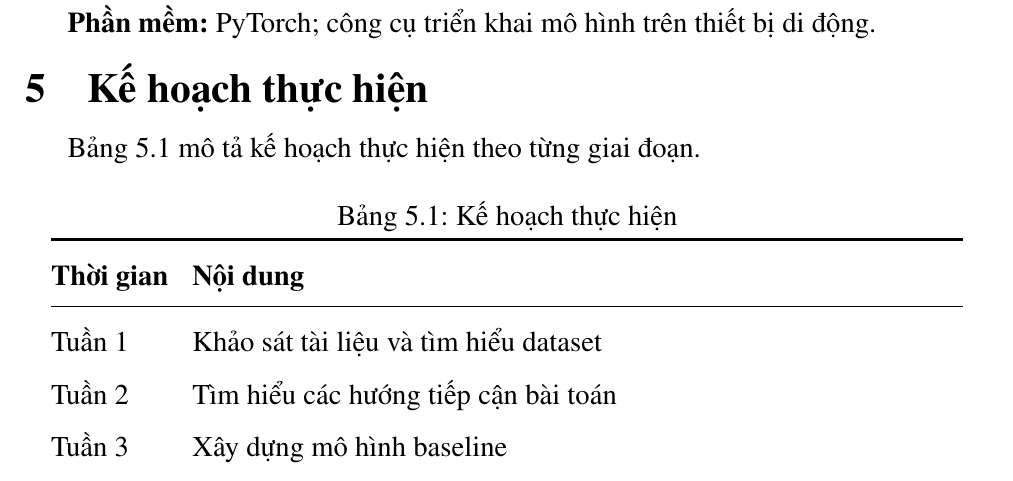
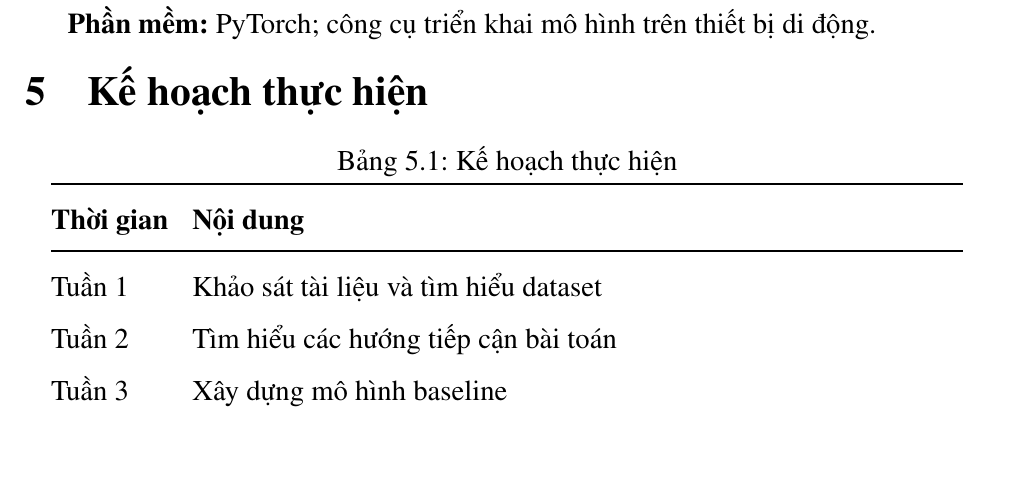
Before and after one commit to ariesanhthu/PROJECT-CV, a LaTeX document (proposal/main.tex, which reads proposal/proposal/vn/section5.tex): part of page 5 of 5, cut so that both start at the same text. Compiled offline with pdfLaTeX.

Commit message:
update spacing

```diff
--- a/proposal/proposal/vn/section5.tex
+++ b/proposal/proposal/vn/section5.tex
@@ -1,7 +1,5 @@
 \section{Kế hoạch thực hiện}
 \label{planning}
-
-Bảng~\ref{tab:schedule} mô tả kế hoạch thực hiện theo từng giai đoạn.
 
 \begin{center}
 \captionof{table}{Kế hoạch thực hiện}
```
Also changed, not shown: 2 other files.
